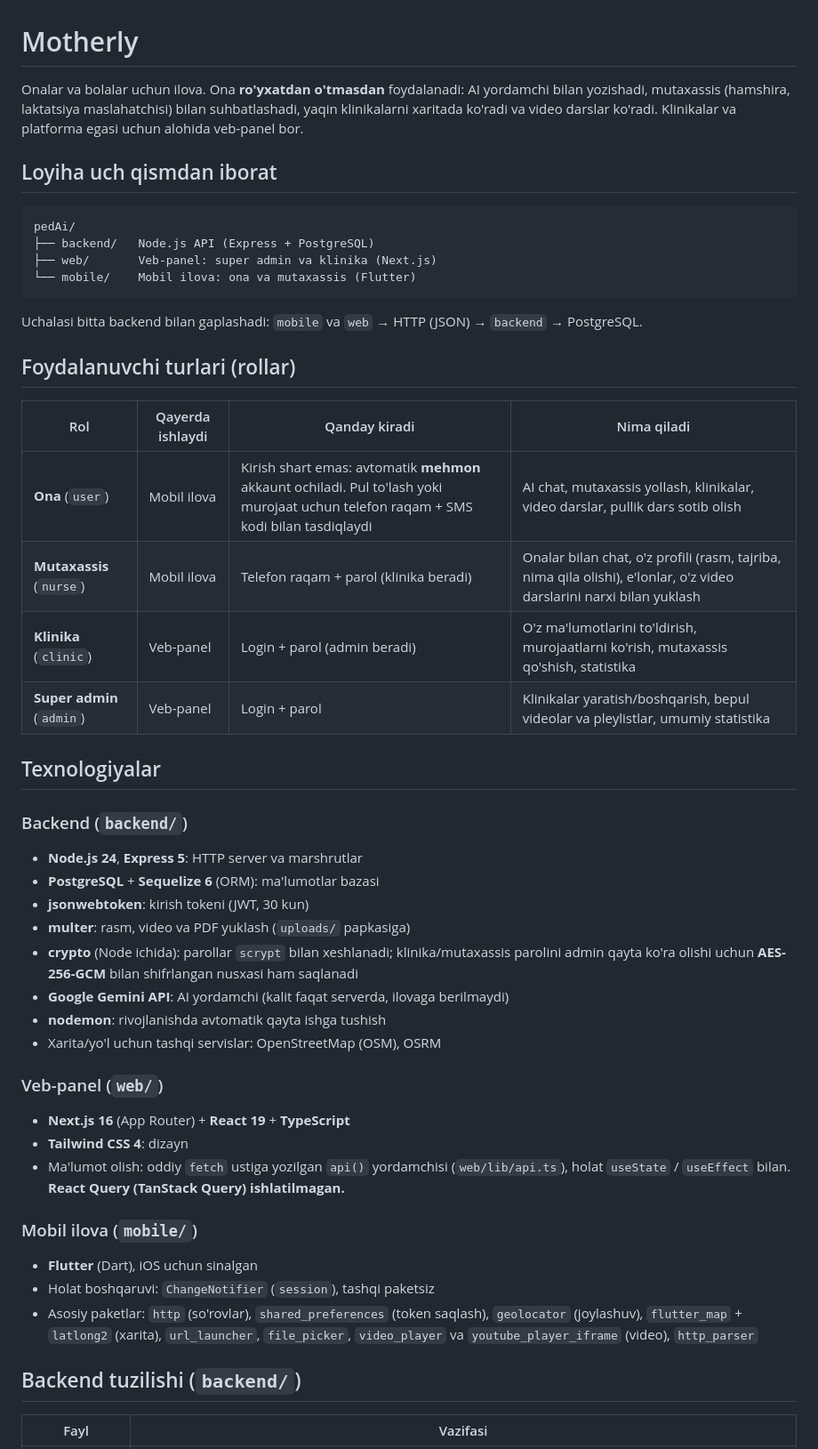
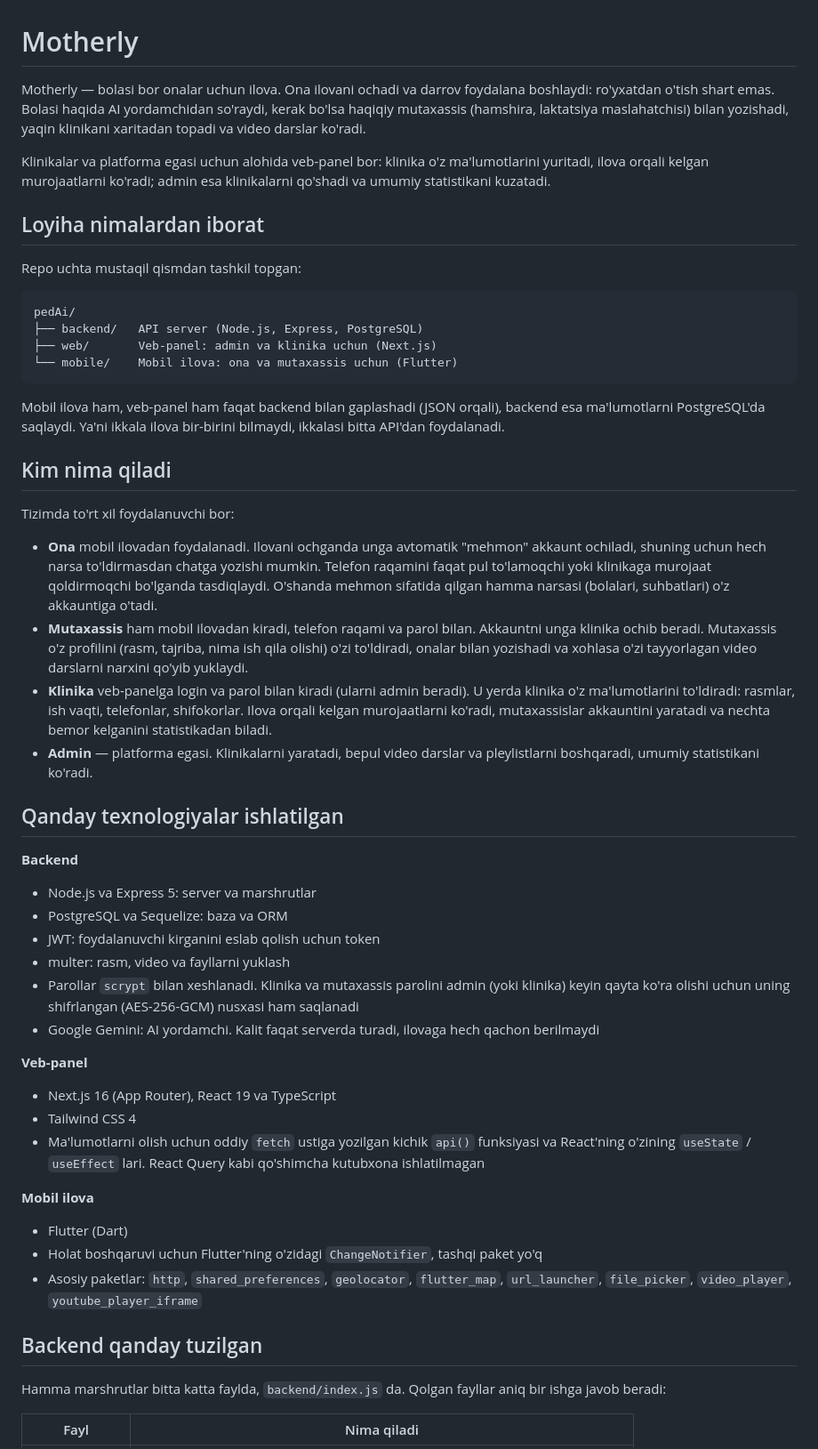
Before and after one commit to Rahmadjon0038/Motherly, a Markdown page: README.md, the part around one of its changes. Shown at 89% size. GitHub-like rendering.

````diff
--- a/README.md
+++ b/README.md
@@ -1,50 +1,54 @@
 # Motherly
 
-Onalar va bolalar uchun ilova. Ona **ro'yxatdan o'tmasdan** foydalanadi: AI yordamchi bilan yozishadi, mutaxassis (hamshira, laktatsiya maslahatchisi) bilan suhbatlashadi, yaqin klinikalarni xaritada ko'radi va video darslar ko'radi. Klinikalar va platforma egasi uchun alohida veb-panel bor.
+Motherly — bolasi bor onalar uchun ilova. Ona ilovani ochadi va darrov foydalana boshlaydi: ro'yxatdan o'tish shart emas. Bolasi haqida AI yordamchidan so'raydi, kerak bo'lsa haqiqiy mutaxassis (hamshira, laktatsiya maslahatchisi) bilan yozishadi, yaqin klinikani xaritadan topadi va video darslar ko'radi.
 
-## Loyiha uch qismdan iborat
+Klinikalar va platforma egasi uchun alohida veb-panel bor: klinika o'z ma'lumotlarini yuritadi, ilova orqali kelgan murojaatlarni ko'radi; admin esa klinikalarni qo'shadi va umumiy statistikani kuzatadi.
+
+## Loyiha nimalardan iborat
+
+Repo uchta mustaqil qismdan tashkil topgan:
 
 ```
 pedAi/
-├── backend/   Node.js API (Express + PostgreSQL)
-├── web/       Veb-panel: super admin va klinika (Next.js)
-└── mobile/    Mobil ilova: ona va mutaxassis (Flutter)
+├── backend/   API server (Node.js, Express, PostgreSQL)
+├── web/       Veb-panel: admin va klinika uchun (Next.js)
+└── mobile/    Mobil ilova: ona va mutaxassis uchun (Flutter)
 ```
 
-Uchalasi bitta backend bilan gaplashadi: `mobile` va `web` → HTTP (JSON) → `backend` → PostgreSQL.
+Mobil ilova ham, veb-panel ham faqat backend bilan gaplashadi (JSON orqali), backend esa ma'lumotlarni PostgreSQL'da saqlaydi. Ya'ni ikkala ilova bir-birini bilmaydi, ikkalasi bitta API'dan foydalanadi.
 
-## Foydalanuvchi turlari (rollar)
+## Kim nima qiladi
 
-| Rol | Qayerda ishlaydi | Qanday kiradi | Nima qiladi |
-|---|---|---|---|
-| **Ona** (`user`) | Mobil ilova | Kirish shart emas: avtomatik **mehmon** akkaunt ochiladi. Pul to'lash yoki murojaat uchun telefon raqam + SMS kodi bilan tasdiqlaydi | AI chat, mutaxassis yollash, klinikalar, video darslar, pullik dars sotib olish |
-| **Mutaxassis** (`nurse`) | Mobil ilova | Telefon raqam + parol (klinika beradi) | Onalar bilan chat, o'z profili (rasm, tajriba, nima qila olishi), e'lonlar, o'z video darslarini narxi bilan yuklash |
-| **Klinika** (`clinic`) | Veb-panel | Login + parol (admin beradi) | O'z ma'lumotlarini to'ldirish, murojaatlarni ko'rish, mutaxassis qo'shish, statistika |
-| **Super admin** (`admin`) | Veb-panel | Login + parol | Klinikalar yaratish/boshqarish, bepul videolar va pleylistlar, umumiy statistika |
+Tizimda to'rt xil foydalanuvchi bor:
 
-## Texnologiyalar
+- **Ona** mobil ilovadan foydalanadi. Ilovani ochganda unga avtomatik "mehmon" akkaunt ochiladi, shuning uchun hech narsa to'ldirmasdan chatga yozishi mumkin. Telefon raqamini faqat pul to'lamoqchi yoki klinikaga murojaat qoldirmoqchi bo'lganda tasdiqlaydi. O'shanda mehmon sifatida qilgan hamma narsasi (bolalari, suhbatlari) o'z akkauntiga o'tadi.
+- **Mutaxassis** ham mobil ilovadan kiradi, telefon raqami va parol bilan. Akkauntni unga klinika ochib beradi. Mutaxassis o'z profilini (rasm, tajriba, nima ish qila olishi) o'zi to'ldiradi, onalar bilan yozishadi va xohlasa o'zi tayyorlagan video darslarni narxini qo'yib yuklaydi.
+- **Klinika** veb-panelga login va parol bilan kiradi (ularni admin beradi). U yerda klinika o'z ma'lumotlarini to'ldiradi: rasmlar, ish vaqti, telefonlar, shifokorlar. Ilova orqali kelgan murojaatlarni ko'radi, mutaxassislar akkauntini yaratadi va nechta bemor kelganini statistikadan biladi.
+- **Admin** — platforma egasi. Klinikalarni yaratadi, bepul video darslar va pleylistlarni boshqaradi, umumiy statistikani ko'radi.
 
-### Backend (`backend/`)
-- **Node.js 24**, **Express 5**: HTTP server va marshrutlar
-- **PostgreSQL** + **Sequelize 6** (ORM): ma'lumotlar bazasi
-- **jsonwebtoken**: kirish tokeni (JWT, 30 kun)
-- **multer**: rasm, video va PDF yuklash (`uploads/` papkasiga)
-- **crypto** (Node ichida): parollar `scrypt` bilan xeshlanadi; klinika/mutaxassis parolini admin qayta ko'ra olishi uchun **AES-256-GCM** bilan shifrlangan nusxasi ham saqlanadi
-- **Google Gemini API**: AI yordamchi (kalit faqat serverda, ilovaga berilmaydi)
-- **nodemon**: rivojlanishda avtomatik qayta ishga tushish
-- Xarita/yo'l uchun tashqi servislar: OpenStreetMap (OSM), OSRM
+## Qanday texnologiyalar ishlatilgan
 
-### Veb-panel (`web/`)
-- **Next.js 16** (App Router) + **React 19** + **TypeScript**
-- **Tailwind CSS 4**: dizayn
-- Ma'lumot olish: oddiy `fetch` ustiga yozilgan `api()` yordamchisi (`web/lib/api.ts`), holat `useState` / `useEffect` bilan. **React Query (TanStack Query) ishlatilmagan.**
+**Backend**
+- Node.js va Express 5: server va marshrutlar
+- PostgreSQL va Sequelize: baza va ORM
+- JWT: foydalanuvchi kirganini eslab qolish uchun token
+- multer: rasm, video va fayllarni yuklash
+- Parollar `scrypt` bilan xeshlanadi. Klinika va mutaxassis parolini admin (yoki klinika) keyin qayta ko'ra olishi uchun uning shifrlangan (AES-256-GCM) nusxasi ham saqlanadi
+- Google Gemini: AI yordamchi. Kalit faqat serverda turadi, ilovaga hech qachon berilmaydi
 
-### Mobil ilova (`mobile/`)
-- **Flutter** (Dart), iOS uchun sinalgan
-- Holat boshqaruvi: `ChangeNotifier` (`session`), tashqi paketsiz
-- Asosiy paketlar: `http` (so'rovlar), `shared_preferences` (token saqlash), `geolocator` (joylashuv), `flutter_map` + `latlong2` (xarita), `url_launcher`, `file_picker`, `video_player` va `youtube_player_iframe` (video), `http_parser`
+**Veb-panel**
+- Next.js 16 (App Router), React 19 va TypeScript
+- Tailwind CSS 4
+- Ma'lumotlarni olish uchun oddiy `fetch` ustiga yozilgan kichik `api()` funksiyasi va React'ning o'zining `useState` / `useEffect` lari. React Query kabi qo'shimcha kutubxona ishlatilmagan
 
-## Backend tuzilishi (`backend/`)
+**Mobil ilova**
+- Flutter (Dart)
+- Holat boshqaruvi uchun Flutter'ning o'zidagi `ChangeNotifier`, tashqi paket yo'q
+- Asosiy paketlar: `http`, `shared_preferences`, `geolocator`, `flutter_map`, `url_launcher`, `file_picker`, `video_player`, `youtube_player_iframe`
 
-| Fayl | Vazifasi |
+## Backend qanday tuzilgan
+
+Hamma marshrutlar bitta katta faylda, `backend/index.js` da. Qolgan fayllar aniq bir ishga javob beradi:
+
+| Fayl | Nima qiladi |
 |---|---|
````
Also changed, not shown: other parts of README.md (+78 -85 lines).
